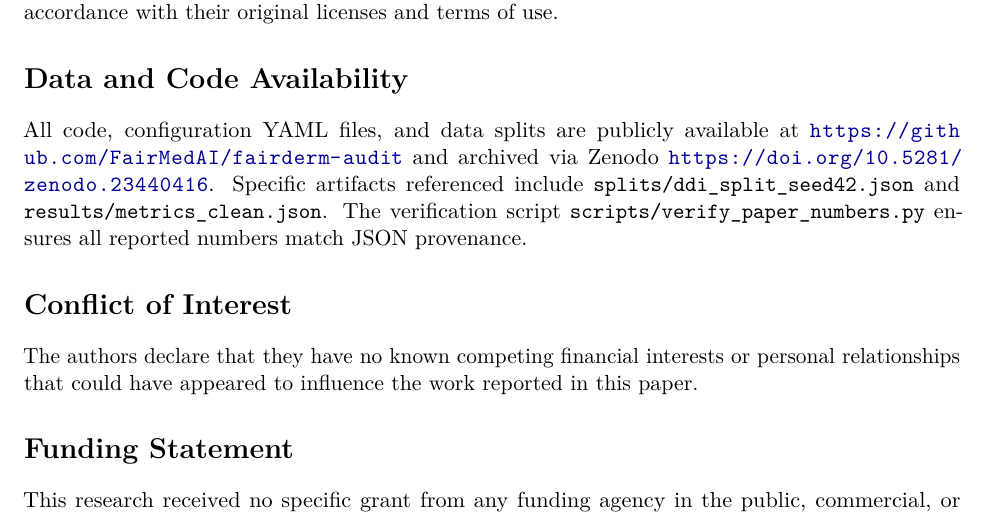
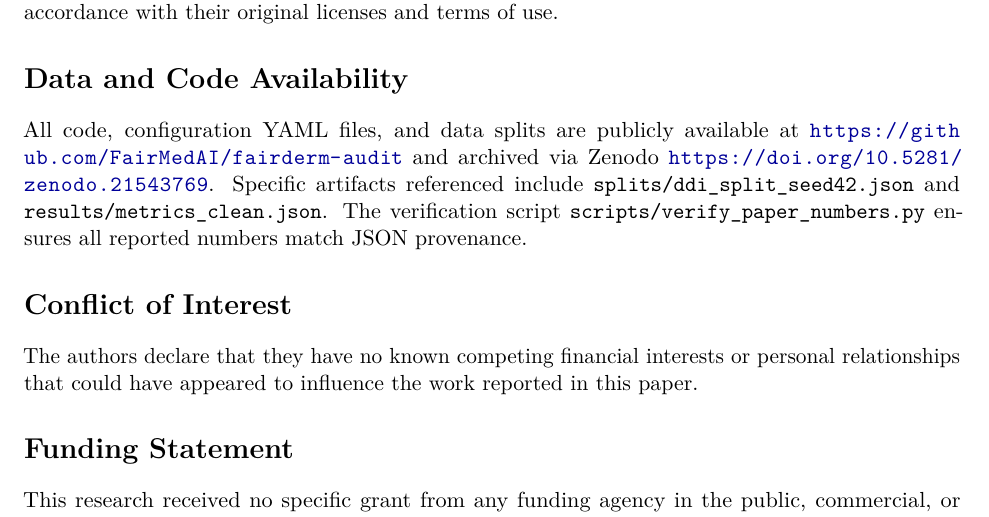
Before and after one commit to FairMedAI/fairderm-audit, a LaTeX paper (paper_latex/main.tex, which reads paper_latex/sections/declarations.tex): part of page 21 of 24, cut so that both start at the same text. Compiled offline with pdfLaTeX.

Commit message:
final: Zenodo DOI 10.5281/zenodo.21543769

```diff
--- a/paper_latex/sections/declarations.tex
+++ b/paper_latex/sections/declarations.tex
@@ -2,7 +2,7 @@
 This study used only publicly available, de-identified dermatology datasets: HAM10000 and the Dermatology Data Initiative (DDI). No new human-subject data were collected, and the study was therefore exempt from institutional review board (IRB) approval. Both datasets were used in accordance with their original licenses and terms of use.
 
 \section*{Data and Code Availability}
-All code, configuration YAML files, and data splits are publicly available at \url{https://github.com/FairMedAI/fairderm-audit} and archived via Zenodo \url{https://doi.org/10.5281/zenodo.23440416}. Specific artifacts referenced include \texttt{splits/ddi\_split\_seed42.json} and \texttt{results/metrics\_clean.json}. The verification script \texttt{scripts/verify\_paper\_numbers.py} ensures all reported numbers match JSON provenance.
+All code, configuration YAML files, and data splits are publicly available at \url{https://github.com/FairMedAI/fairderm-audit} and archived via Zenodo \url{https://doi.org/10.5281/zenodo.21543769}. Specific artifacts referenced include \texttt{splits/ddi\_split\_seed42.json} and \texttt{results/metrics\_clean.json}. The verification script \texttt{scripts/verify\_paper\_numbers.py} ensures all reported numbers match JSON provenance.
 
 \section*{Conflict of Interest}
 The authors declare that they have no known competing financial interests or personal relationships that could have appeared to influence the work reported in this paper.
```
Also changed, not shown: FairDerm.pdf.
